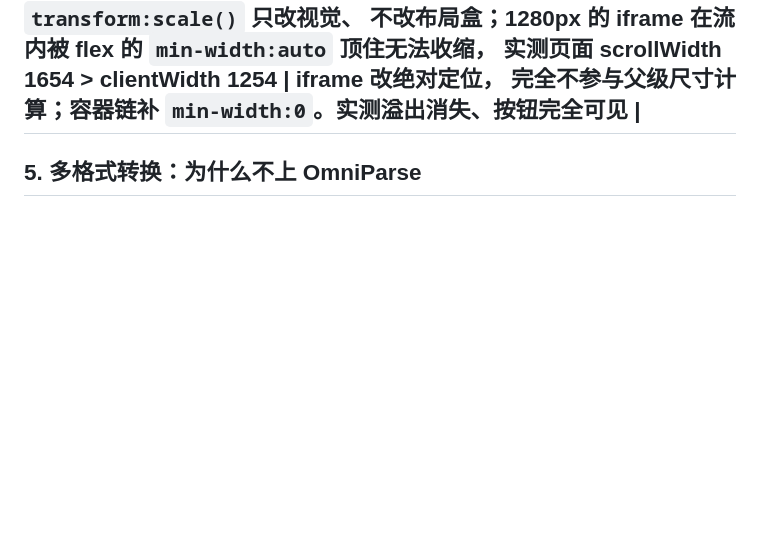
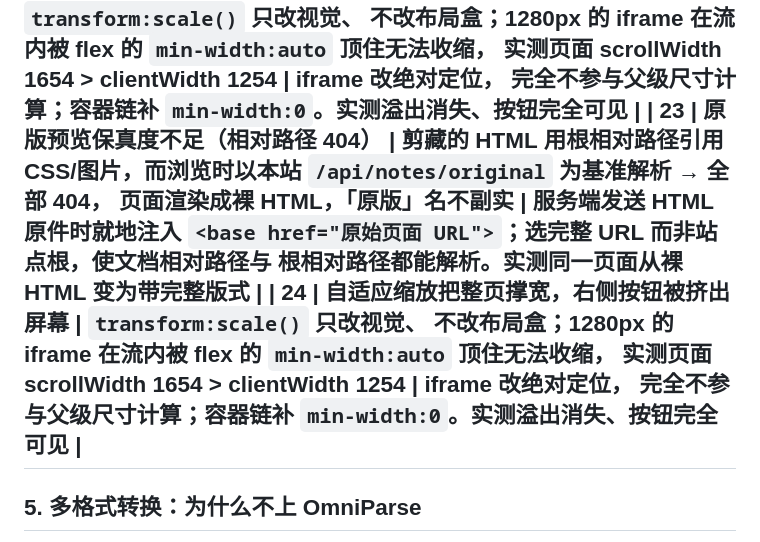
Before and after one commit to lance-baba/USB-WIKI, a Markdown page: docs/设计与实现.md, the part around the change. Rendered like a GitHub page; blank space fills up the shorter version.

```diff
--- a/docs/设计与实现.md
+++ b/docs/设计与实现.md
@@ -216,6 +216,15 @@ CSS/图片，而浏览时以本站 `/api/notes/original` 为基准解析 → 全
 不改布局盒；1280px 的 iframe 在流内被 flex 的 `min-width:auto` 顶住无法收缩，
 实测页面 scrollWidth 1654 > clientWidth 1254 | iframe 改**绝对定位**，
 完全不参与父级尺寸计算；容器链补 `min-width:0`。实测溢出消失、按钮完全可见 |
+| 23 | **原版预览保真度不足（相对路径 404）** | 剪藏的 HTML 用根相对路径引用
+CSS/图片，而浏览时以本站 `/api/notes/original` 为基准解析 → 全部 404，
+页面渲染成裸 HTML，「原版」名不副实 | 服务端发送 HTML 原件时**就地注入
+`<base href="原始页面 URL">`**；选完整 URL 而非站点根，使文档相对路径与
+根相对路径都能解析。实测同一页面从裸 HTML 变为带完整版式 |
+| 24 | **自适应缩放把整页撑宽，右侧按钮被挤出屏幕** | `transform:scale()` 只改视觉、
+不改布局盒；1280px 的 iframe 在流内被 flex 的 `min-width:auto` 顶住无法收缩，
+实测页面 scrollWidth 1654 > clientWidth 1254 | iframe 改**绝对定位**，
+完全不参与父级尺寸计算；容器链补 `min-width:0`。实测溢出消失、按钮完全可见 |
 ---
 
 ## 5. 多格式转换：为什么不上 OmniParse
```
Also changed, not shown: CHANGELOG.md (+11 -0 lines).
